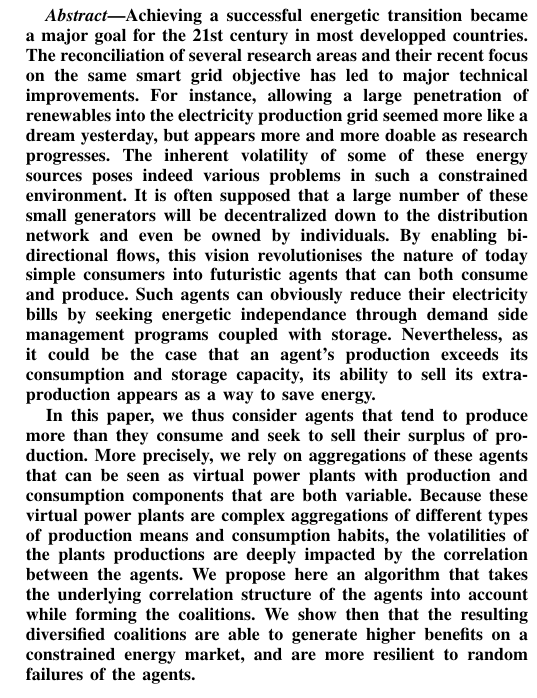
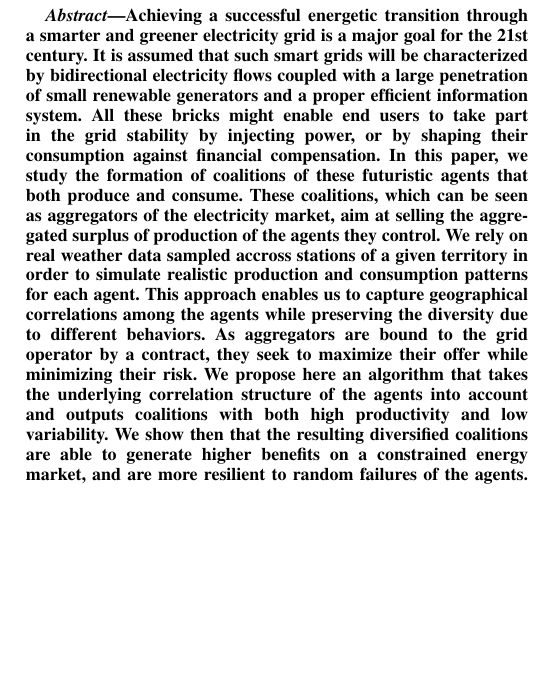
Before and after one commit to NicolasGensollen/papier_journal, a LaTeX paper (Article.tex): part of one column of page 1 of 11, cut so that both start at the same text, the shorter picture padded with empty space. Compiled offline with pdfLaTeX.

Commit message:
abstract modif

```diff
--- a/Article.tex
+++ b/Article.tex
@@ -75,9 +75,9 @@ Email: \{nicolas.gensollen, vincent.gauthier, michel.marot, monique.becker\}@tel
 %
 %%%%%%%%%%%%%%%%%%%%%%%%%%%%%%%%%%%%%%%%%%%%%%%%%%%%%%%%%%%%%%%%%%%%%%%%%%%%%%%%
 \begin{abstract}
-Achieving a successful energetic transition became a major goal for the 21st century in most developped countries. The reconciliation of several research areas and their recent focus on the same smart grid objective has led to major technical improvements. For instance, allowing a large penetration of renewables into the electricity production grid seemed more like a dream yesterday, but appears more and more doable as research progresses. The inherent volatility of some of these energy sources poses indeed various problems in such a constrained environment. It is often supposed that a large number of these small generators will be decentralized down to the distribution network and even be owned by individuals. By enabling bi-directional flows, this vision revolutionises the nature of today simple consumers into futuristic agents that can both consume and produce. Such agents can obviously reduce their electricity bills by seeking energetic independance through demand side management programs coupled with storage. Nevertheless, as it could be the case that an agent's production exceeds its consumption and storage capacity, its ability to sell its extra-production appears as a way to save energy.
+%Achieving a successful energetic transition became a major goal for the 21st century in most developped countries. The reconciliation of several research areas and their recent focus on the same smart grid objective has led to major technical improvements. For instance, allowing a large penetration of renewables into the electricity production grid seemed more like a dream yesterday, but appears more and more doable as research progresses. The inherent volatility of some of these energy sources poses indeed various problems in such a constrained environment. It is often supposed that a large number of these small generators will be decentralized down to the distribution network and even be owned by individuals. By enabling bi-directional flows, this vision revolutionises the nature of today simple consumers into futuristic agents that can both consume and produce. Such agents can obviously reduce their electricity bills by seeking energetic independance through demand side management programs coupled with storage. Nevertheless, as it could be the case that an agent's production exceeds its consumption and storage capacity, its ability to sell its extra-production appears as a way to save energy.
 
-In this paper, we thus consider agents that tend to produce more than they consume and seek to sell their surplus of production. More precisely, we rely on aggregations of these agents that can be seen as virtual power plants with production and consumption components that are both variable. Because these virtual power plants are complex aggregations of different types of production means and consumption habits, the volatilities of the plants productions are deeply impacted by the correlation between the agents. We propose here an algorithm that takes the underlying correlation structure of the agents into account while forming the coalitions. We show then that the resulting diversified coalitions are able to generate higher benefits on a constrained energy market, and are more resilient to random failures of the agents.
+Achieving a successful energetic transition through a smarter and greener electricity grid is a major goal for the 21st century. It is assumed that such smart grids will be characterized by bidirectional electricity flows coupled with a large penetration of small renewable generators and a proper efficient information system. All these bricks might enable end users to take part in the grid stability by injecting power, or by shaping their consumption against financial compensation. In this paper, we study the formation of coalitions of these futuristic agents that both produce and consume. These coalitions, which can be seen as aggregators of the electricity market, aim at selling the aggregated surplus of production of the agents they control. We rely on real weather data sampled accross stations of a given territory in order to simulate realistic production and consumption patterns for each agent. This approach enables us to capture geographical correlations among the agents while preserving the diversity due to different behaviors. As aggregators are bound to the grid operator by a contract, they seek to maximize their offer while minimizing their risk. We propose here an algorithm that takes the underlying correlation structure of the agents into account and outputs coalitions with both high productivity and low variability. We show then that the resulting diversified coalitions are able to generate higher benefits on a constrained energy market, and are more resilient to random failures of the agents.
 \end{abstract}
 
 \IEEEpeerreviewmaketitle
```
Also changed, not shown: Article.pdf, 3 other files.
